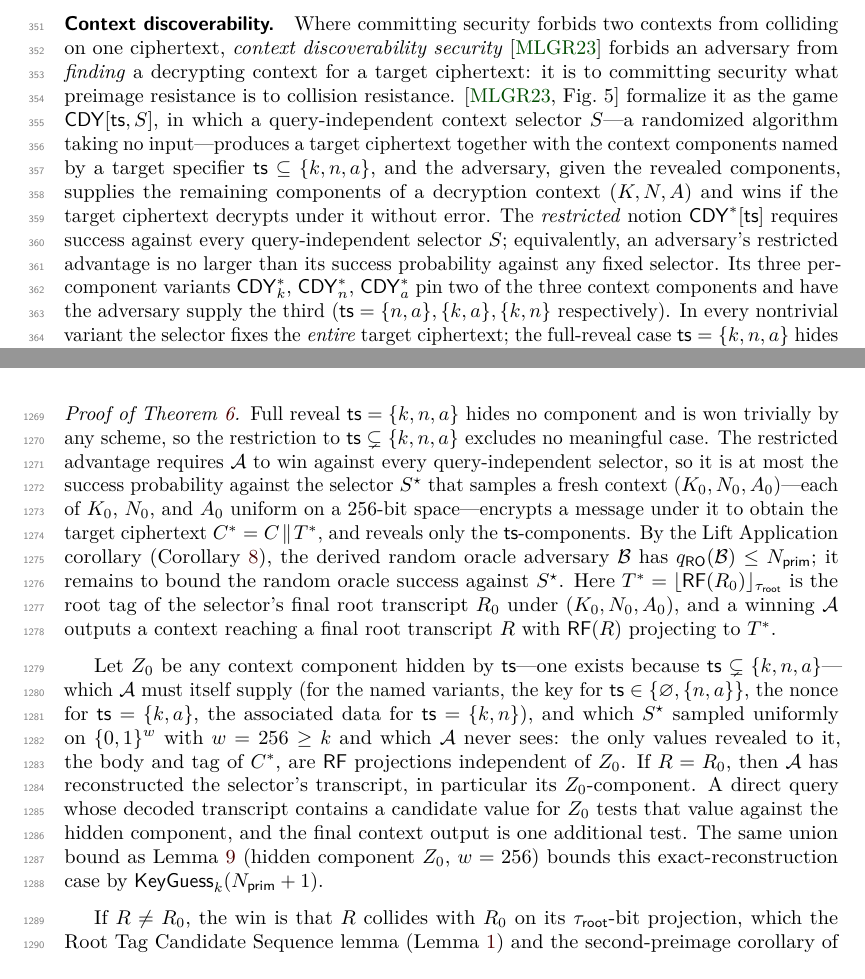
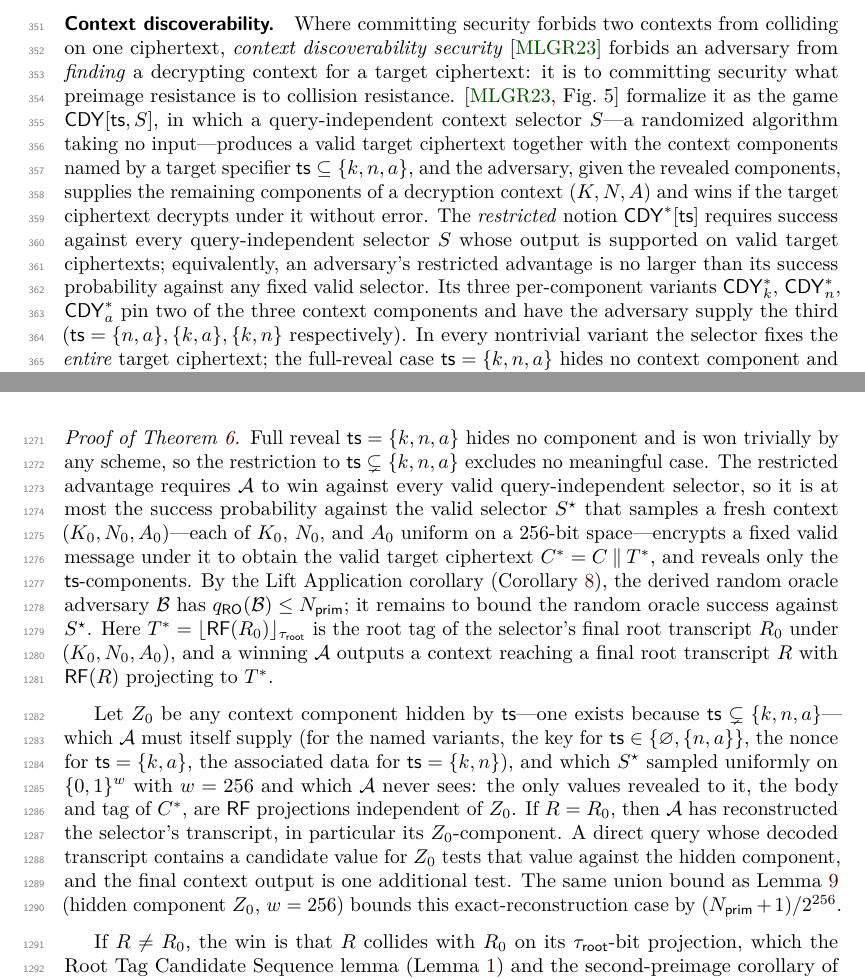
Before and after one commit to codahale/treewrap, a LaTeX document (paper/main.tex, which reads paper/sections/02-preliminaries.tex, paper/sections/06-commitment.tex): two parts of pages 9 and 33 of 67, joined at a grey line, cut so that both start at the same text. Compiled offline with pdfLaTeX.

Commit message:
Restrict CDY selectors to valid ciphertexts
Align the context discoverability game with the valid selector class and sharpen the exact-reconstruction term to the 256-bit hidden component sampled by the selector. Rebuild the paper PDF.

```diff
--- a/paper/sections/02-preliminaries.tex
+++ b/paper/sections/02-preliminaries.tex
@@ -368,15 +368,16 @@ ciphertext: it is to committing security what preimage resistance is to
 collision resistance. \cite[Fig.~5]{MLGR23} formalize it as the game
 $\mathsf{CDY}[\mathsf{ts}, S]$, in which a query-independent context
 selector $S$---a randomized algorithm taking no input---produces a
-target ciphertext together with the context components named by a target
-specifier $\mathsf{ts} \subseteq \{k, n, a\}$, and the adversary, given
-the revealed components, supplies the remaining components of a
+valid target ciphertext together with the context components named by a
+target specifier $\mathsf{ts} \subseteq \{k, n, a\}$, and the adversary,
+given the revealed components, supplies the remaining components of a
 decryption context $(K, N, A)$ and wins if the target ciphertext decrypts
 under it without error. The \emph{restricted} notion
 $\mathsf{CDY}^\ast[\mathsf{ts}]$ requires success against every
-query-independent selector $S$; equivalently, an adversary's restricted
-advantage is no larger than its success probability against any fixed
-selector. Its three per-component variants $\mathsf{CDY}^\ast_k$,
+query-independent selector $S$ whose output is supported on valid target
+ciphertexts; equivalently, an adversary's restricted advantage is no
+larger than its success probability against any fixed valid selector.
+Its three per-component variants $\mathsf{CDY}^\ast_k$,
 $\mathsf{CDY}^\ast_n$, $\mathsf{CDY}^\ast_a$ pin two of the three context
 components and have the adversary supply the third
 ($\mathsf{ts} = \{n, a\}, \{k, a\}, \{k, n\}$ respectively). In every
--- a/paper/sections/06-commitment.tex
+++ b/paper/sections/06-commitment.tex
@@ -398,11 +398,11 @@ Full reveal $\mathsf{ts} = \{k,n,a\}$ hides no component and is won
 trivially by any scheme, so the restriction to
 $\mathsf{ts} \subsetneq \{k,n,a\}$ excludes no meaningful case. The
 restricted advantage requires $\mathcal{A}$ to win against every
-query-independent selector, so it is at most the success probability
-against the selector $S^\star$ that samples a fresh context
+valid query-independent selector, so it is at most the success probability
+against the valid selector $S^\star$ that samples a fresh context
 $(K_0, N_0, A_0)$---each of $K_0$, $N_0$, and $A_0$ uniform on a
-$256$-bit space---encrypts a message under it to obtain the target
-ciphertext $C^* = C \concat T^*$, and reveals only the
+$256$-bit space---encrypts a fixed valid message under it to obtain the
+valid target ciphertext $C^* = C \concat T^*$, and reveals only the
 $\mathsf{ts}$-components. By the Lift Application corollary
 (\Cref{cor:lift-application}), the derived random oracle adversary
 $\mathcal{B}$ has $\qRO(\mathcal{B}) \leq \Nprim$; it remains to bound the
@@ -418,7 +418,7 @@ supply (for the named variants, the key for
 $\mathsf{ts} \in \{\varnothing, \{n,a\}\}$, the nonce for
 $\mathsf{ts} = \{k,a\}$, the associated data for $\mathsf{ts} = \{k,n\}$),
 and which $S^\star$ sampled uniformly on $\bits^w$
-with $w = 256 \geq k$ and which $\mathcal{A}$ never sees: the only values
+with $w = 256$ and which $\mathcal{A}$ never sees: the only values
 revealed to it, the body and tag of $C^*$, are $\RF$ projections
 independent of $Z_0$. If $R = R_0$, then $\mathcal{A}$ has reconstructed
 the selector's transcript, in particular its $Z_0$-component. A direct
@@ -426,7 +426,7 @@ query whose decoded transcript contains a candidate value for $Z_0$ tests
 that value against the hidden component, and the final context output is
 one additional test. The same union bound as \Cref{lem:key-tests} (hidden
 component $Z_0$, $w = 256$) bounds this exact-reconstruction case by
-$\KeyGuess_k(\Nprim+1)$.
+$(\Nprim+1)/2^{256}$.
 
 If $R \neq R_0$, the win is that $R$ collides with $R_0$ on its
 $\tauroot$-bit projection, which the Root Tag Candidate Sequence lemma
```
Also changed, not shown: paper/sections/04-security-model.tex (+8 -9 lines), paper/sections/05-main-results.tex (+4 -4 lines), paper/main.pdf.
